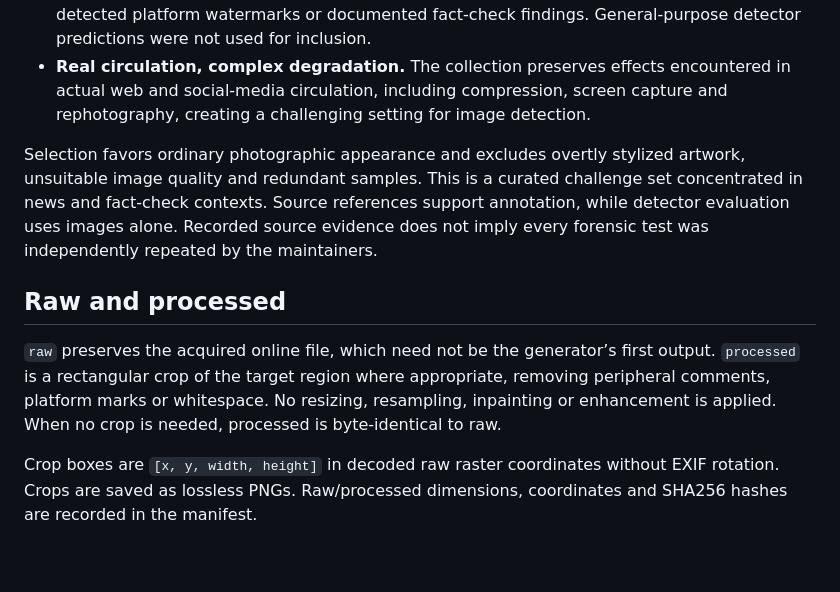
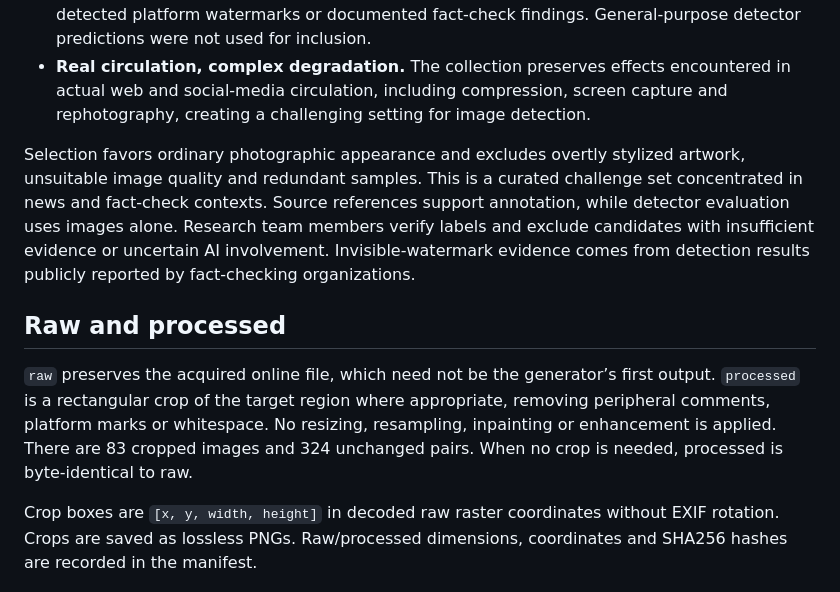
Before and after one commit to YuZijian/WildAIGC-Bench, a Markdown page: docs/dataset.md, the part around the change. GitHub-like rendering; blank space fills up the shorter version.

Commit message:
Sync docs/dataset.md with paper and supplementary evaluation

```diff
--- a/docs/dataset.md
+++ b/docs/dataset.md
@@ -10,11 +10,11 @@ WildAIGC-Bench v1.0 contains 407 human-annotated AI-generated or edited images.
 - **Human-verified, evidence-supported.** Every retained image is manually confirmed with evidence of AI generation or editing, including creator disclosures, visible generation marks, detected platform watermarks or documented fact-check findings. General-purpose detector predictions were not used for inclusion.
 - **Real circulation, complex degradation.** The collection preserves effects encountered in actual web and social-media circulation, including compression, screen capture and rephotography, creating a challenging setting for image detection.
 
-Selection favors ordinary photographic appearance and excludes overtly stylized artwork, unsuitable image quality and redundant samples. This is a curated challenge set concentrated in news and fact-check contexts. Source references support annotation, while detector evaluation uses images alone. Recorded source evidence does not imply every forensic test was independently repeated by the maintainers.
+Selection favors ordinary photographic appearance and excludes overtly stylized artwork, unsuitable image quality and redundant samples. This is a curated challenge set concentrated in news and fact-check contexts. Source references support annotation, while detector evaluation uses images alone. Research team members verify labels and exclude candidates with insufficient evidence or uncertain AI involvement. Invisible-watermark evidence comes from detection results publicly reported by fact-checking organizations.
 
 ## Raw and processed
 
-`raw` preserves the acquired online file, which need not be the generator’s first output. `processed` is a rectangular crop of the target region where appropriate, removing peripheral comments, platform marks or whitespace. No resizing, resampling, inpainting or enhancement is applied. When no crop is needed, processed is byte-identical to raw.
+`raw` preserves the acquired online file, which need not be the generator’s first output. `processed` is a rectangular crop of the target region where appropriate, removing peripheral comments, platform marks or whitespace. No resizing, resampling, inpainting or enhancement is applied. There are 83 cropped images and 324 unchanged pairs. When no crop is needed, processed is byte-identical to raw.
 
 Crop boxes are `[x, y, width, height]` in decoded raw raster coordinates without EXIF rotation. Crops are saved as lossless PNGs. Raw/processed dimensions, coordinates and SHA256 hashes are recorded in the manifest.
 
```
